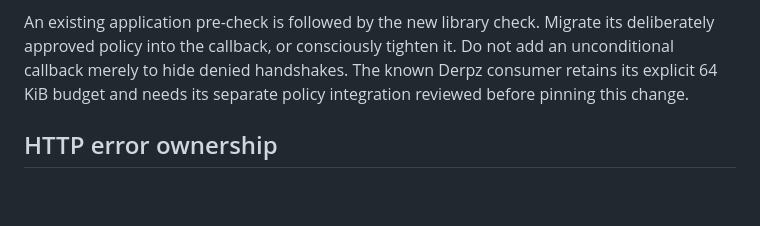
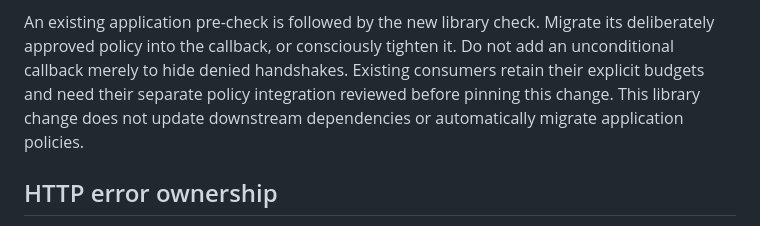
Before and after one commit to picatz/websocket, a Markdown page: MIGRATION.md, the part around the change. Rendered like a GitHub page; blank space fills up the shorter version.

Commit message:
Keep public migration guidance application-neutral
Describe downstream policy integration and dependency upgrades generically. No application consumer rollout is performed by this library change.

```diff
--- a/MIGRATION.md
+++ b/MIGRATION.md
@@ -85,9 +85,10 @@ not establish trust. Do not mutate `r.TLS` to pretend the backend received TLS.
 
 An existing application pre-check is followed by the new library check. Migrate
 its deliberately approved policy into the callback, or consciously tighten it.
-Do not add an unconditional callback merely to hide denied handshakes. The known
-Derpz consumer retains its explicit 64 KiB budget and needs its separate policy
-integration reviewed before pinning this change.
+Do not add an unconditional callback merely to hide denied handshakes. Existing
+consumers retain their explicit budgets and need their separate policy
+integration reviewed before pinning this change. This library change does not
+update downstream dependencies or automatically migrate application policies.
 
 ## HTTP error ownership
 
```
